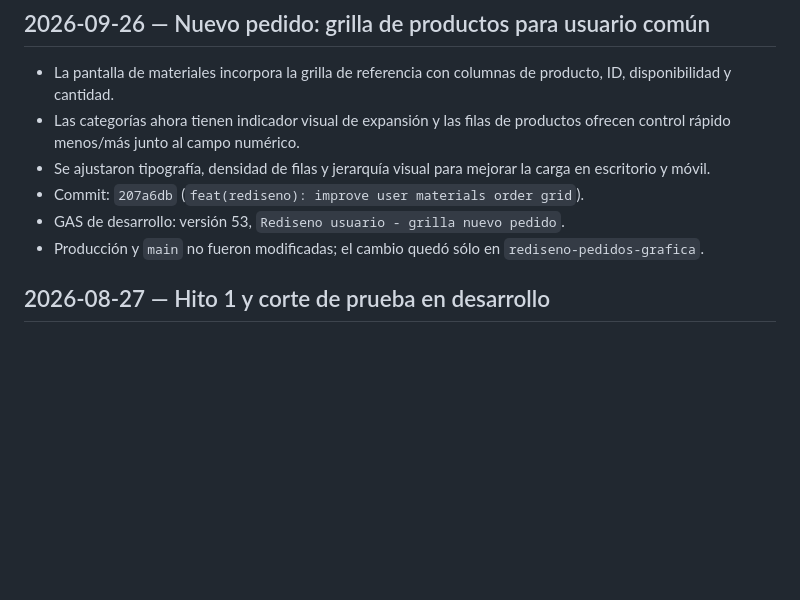
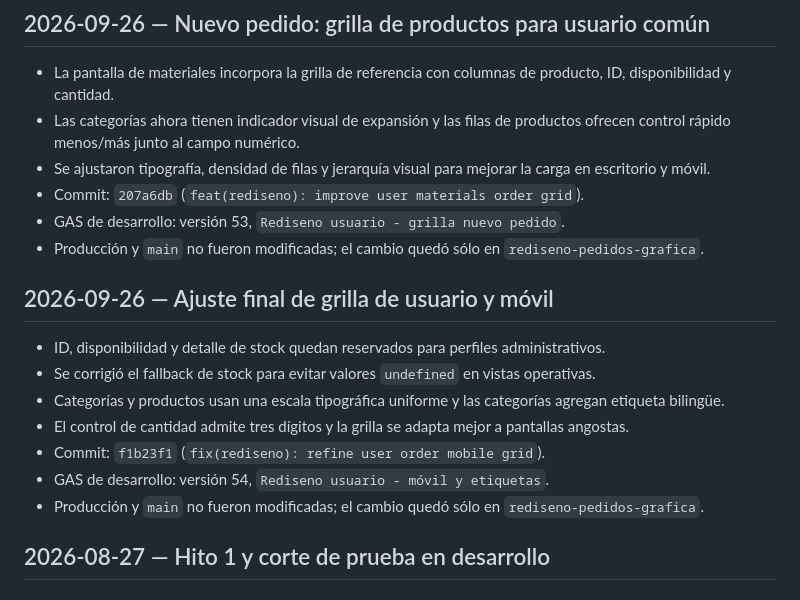
Before and after one commit to servicios-goethe/goethe-centro-copias, a Markdown page: docs/progress-log.md, the part around the change. GitHub-like rendering; blank space fills up the shorter version.

Commit message:
docs(rediseno): document user mobile grid fix

```diff
--- a/docs/progress-log.md
+++ b/docs/progress-log.md
@@ -17,6 +17,16 @@ Este documento registra cada corte verificable del proyecto. Un despliegue en de
 - Se ajustaron tipografía, densidad de filas y jerarquía visual para mejorar la carga en escritorio y móvil.
 - Commit: `207a6db` (`feat(rediseno): improve user materials order grid`).
 - GAS de desarrollo: versión 53, `Rediseno usuario - grilla nuevo pedido`.
+- Producción y `main` no fueron modificadas; el cambio quedó sólo en `rediseno-pedidos-grafica`.
+
+## 2026-09-26 — Ajuste final de grilla de usuario y móvil
+
+- ID, disponibilidad y detalle de stock quedan reservados para perfiles administrativos.
+- Se corrigió el fallback de stock para evitar valores `undefined` en vistas operativas.
+- Categorías y productos usan una escala tipográfica uniforme y las categorías agregan etiqueta bilingüe.
+- El control de cantidad admite tres dígitos y la grilla se adapta mejor a pantallas angostas.
+- Commit: `f1b23f1` (`fix(rediseno): refine user order mobile grid`).
+- GAS de desarrollo: versión 54, `Rediseno usuario - móvil y etiquetas`.
 - Producción y `main` no fueron modificadas; el cambio quedó sólo en `rediseno-pedidos-grafica`.
 
 ## 2026-08-27 — Hito 1 y corte de prueba en desarrollo
```
